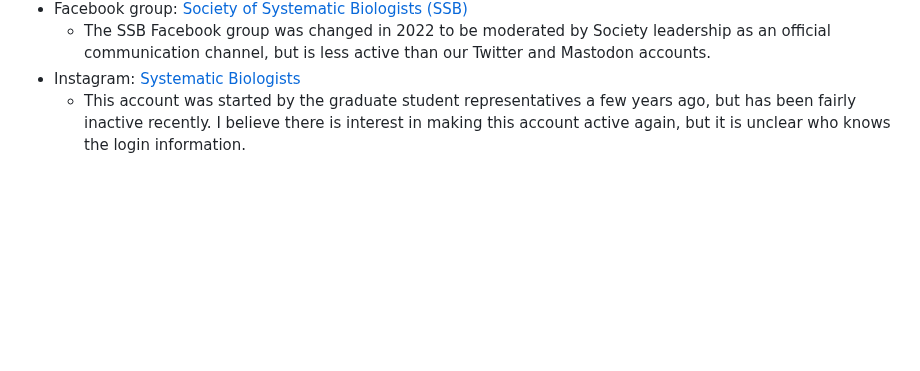
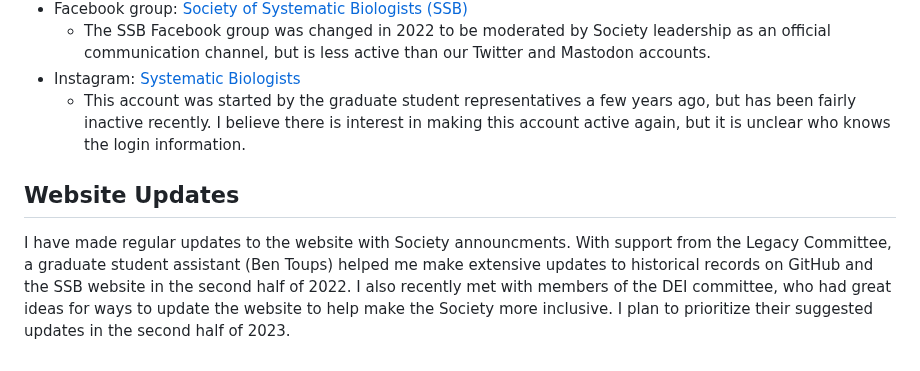
Before and after one commit to systbiol/reports, a Markdown page: 2023_June/CommunicationsReport_June2023.md, the part around the change. Drawn GitHub-style; blank space fills up the shorter version.

```diff
--- a/2023_June/CommunicationsReport_June2023.md
+++ b/2023_June/CommunicationsReport_June2023.md
@@ -36,3 +36,7 @@ SSB owns four social media accounts:
 	- The SSB Facebook group was changed in 2022 to be moderated by Society leadership as an official communication channel, but is less active than our Twitter and Mastodon accounts.
 - Instagram: [Systematic Biologists](https://www.instagram.com/systematicbiologists/)
 	- This account was started by the graduate student representatives a few years ago, but has been fairly inactive recently. I believe there is interest in making this account active again, but it is unclear who knows the login information.
+
+## Website Updates
+
+I have made regular updates to the website with Society announcments. With support from the Legacy Committee, a graduate student assistant (Ben Toups) helped me make extensive updates to historical records on GitHub and the SSB website in the second half of 2022. I also recently met with members of the DEI committee, who had great ideas for ways to update the website to help make the Society more inclusive. I plan to prioritize their suggested updates in the second half of 2023.
```
